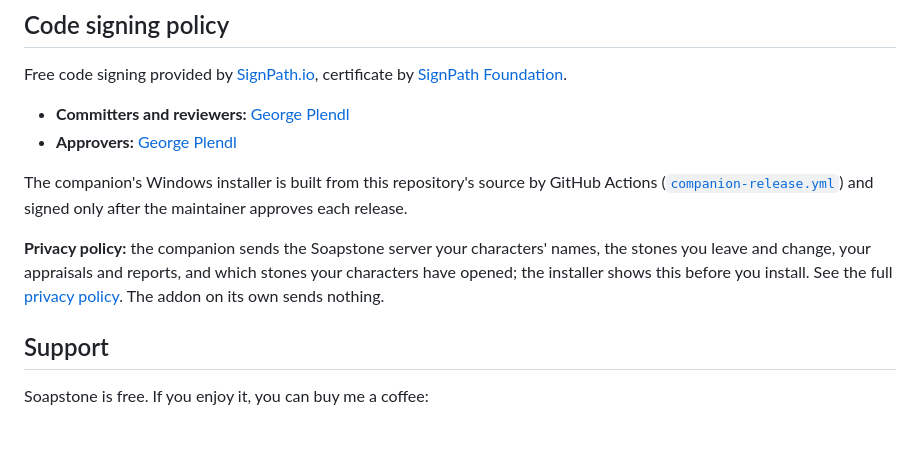
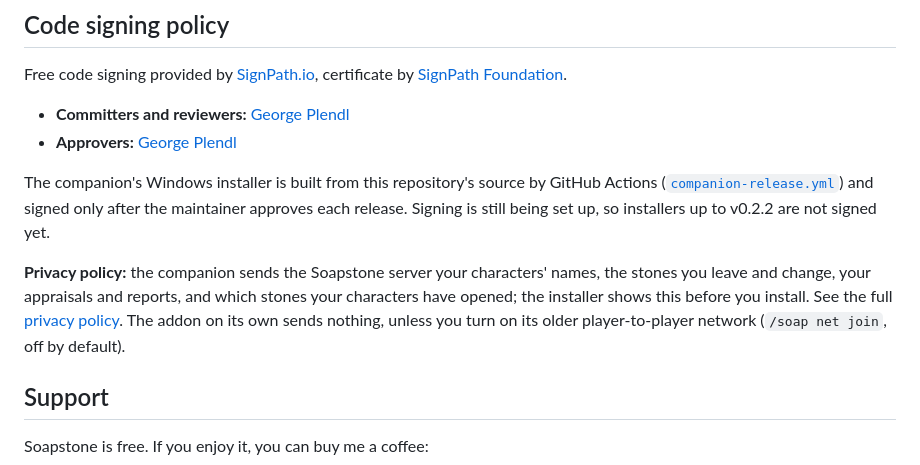
Before and after one commit to georgeplendl/Soapstone-WoW, a Markdown page: README.md, the part around one of its changes. Rendered like a GitHub page; blank space fills up the shorter version.

```diff
--- a/README.md
+++ b/README.md
@@ -126,13 +143,16 @@ certificate by [SignPath Foundation](https://signpath.org/).
 
 The companion's Windows installer is built from this repository's source by
 GitHub Actions ([`companion-release.yml`](.github/workflows/companion-release.yml))
-and signed only after the maintainer approves each release.
+and signed only after the maintainer approves each release. Signing is
+still being set up, so installers up to v0.2.2 are not signed yet.
 
 **Privacy policy:** the companion sends the Soapstone server your
 characters' names, the stones you leave and change, your appraisals and
 reports, and which stones your characters have opened; the installer shows
 this before you install. See
-the full [privacy policy](PRIVACY.md). The addon on its own sends nothing.
+the full [privacy policy](PRIVACY.md). The addon on its own sends nothing,
+unless you turn on its older player-to-player network (`/soap net join`,
+off by default).
 
 ## Support
 
```
Also changed, not shown: other parts of README.md (+31 -14 lines), companion/README.md (+3 -1 lines), art/soapstone-1024.png (added), art/soapstone-512.png (added), 1 other file.
